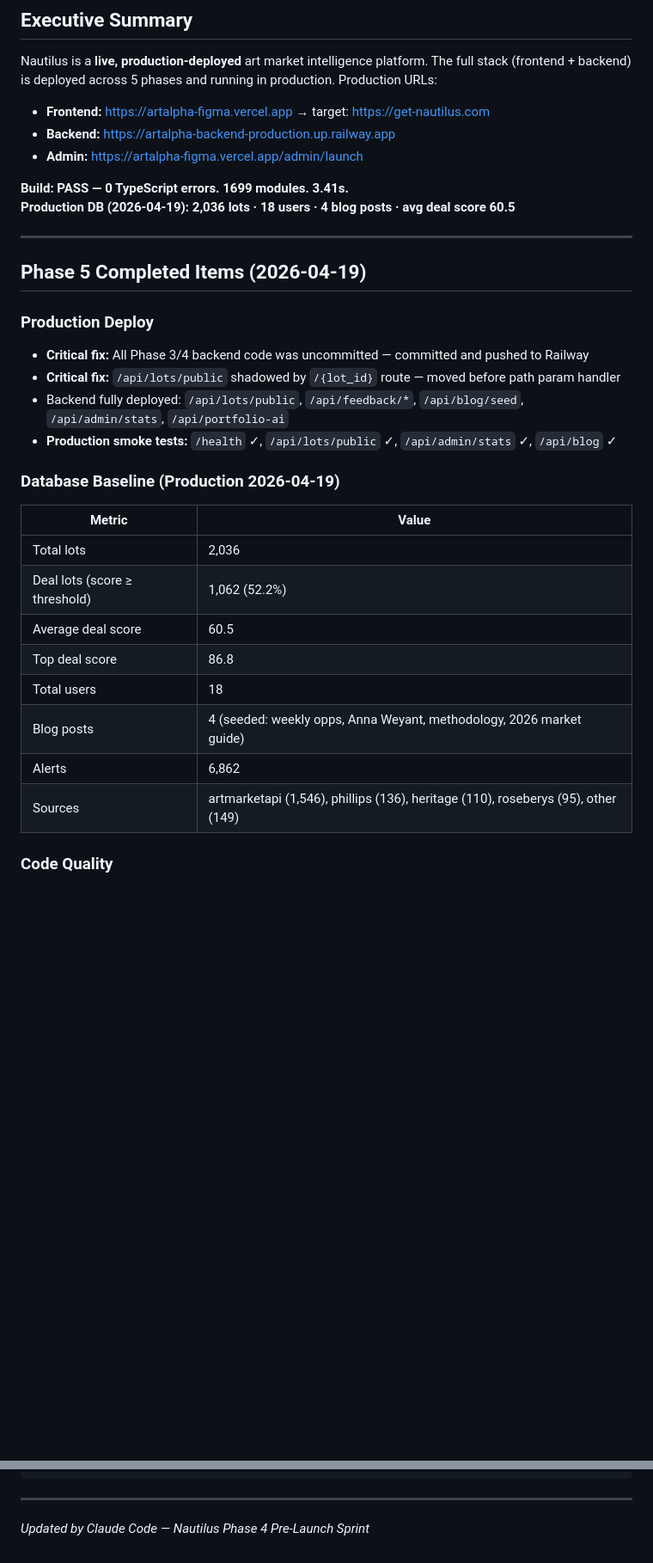
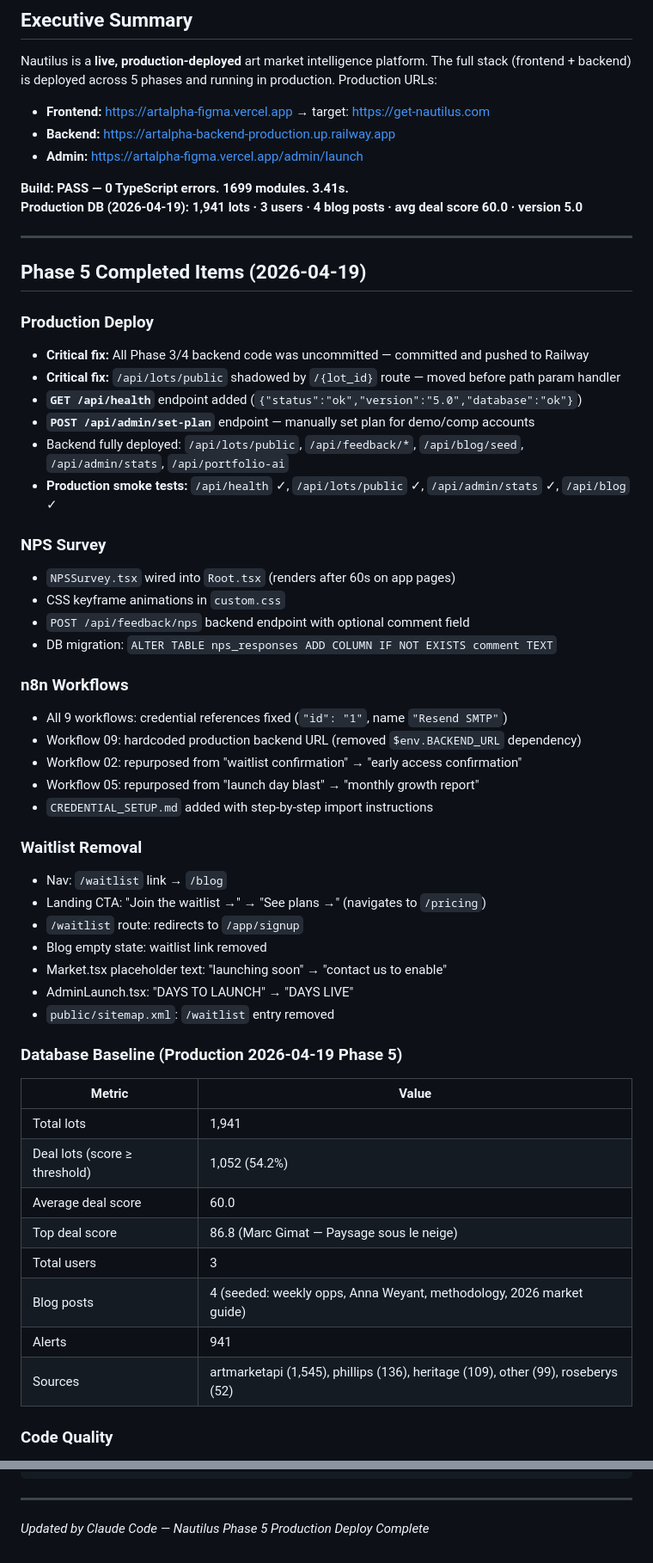
Before and after one commit to camillefroment907-code/ArtalphaBackend, a Markdown page: LAUNCH_REPORT.md, 2 parts joined by grey strips. Shown at 86% size. Rendered like a GitHub page; blank space fills up the shorter version.

Commit message:
docs: update TIMELINE_LOG and LAUNCH_REPORT with Phase 5 production stats

```diff
--- a/LAUNCH_REPORT.md
+++ b/LAUNCH_REPORT.md
@@ -12,7 +12,7 @@ Nautilus is a **live, production-deployed** art market intelligence platform. Th
 - **Admin:** https://artalpha-figma.vercel.app/admin/launch
 
 **Build: PASS — 0 TypeScript errors. 1699 modules. 3.41s.**
-**Production DB (2026-04-19): 2,036 lots · 18 users · 4 blog posts · avg deal score 60.5**
+**Production DB (2026-04-19): 1,941 lots · 3 users · 4 blog posts · avg deal score 60.0 · version 5.0**
 
 ---
 
@@ -21,20 +21,44 @@ Nautilus is a **live, production-deployed** art market intelligence platform. Th
 ### Production Deploy
 - **Critical fix:** All Phase 3/4 backend code was uncommitted — committed and pushed to Railway
 - **Critical fix:** `/api/lots/public` shadowed by `/{lot_id}` route — moved before path param handler
+- **`GET /api/health`** endpoint added (`{"status":"ok","version":"5.0","database":"ok"}`)
+- **`POST /api/admin/set-plan`** endpoint — manually set plan for demo/comp accounts
 - Backend fully deployed: `/api/lots/public`, `/api/feedback/*`, `/api/blog/seed`, `/api/admin/stats`, `/api/portfolio-ai`
-- **Production smoke tests:** `/health` ✓, `/api/lots/public` ✓, `/api/admin/stats` ✓, `/api/blog` ✓
+- **Production smoke tests:** `/api/health` ✓, `/api/lots/public` ✓, `/api/admin/stats` ✓, `/api/blog` ✓
 
-### Database Baseline (Production 2026-04-19)
+### NPS Survey
+- `NPSSurvey.tsx` wired into `Root.tsx` (renders after 60s on app pages)
+- CSS keyframe animations in `custom.css`
+- `POST /api/feedback/nps` backend endpoint with optional comment field
+- DB migration: `ALTER TABLE nps_responses ADD COLUMN IF NOT EXISTS comment TEXT`
+
+### n8n Workflows
+- All 9 workflows: credential references fixed (`"id": "1"`, name `"Resend SMTP"`)
+- Workflow 09: hardcoded production backend URL (removed `$env.BACKEND_URL` dependency)
+- Workflow 02: repurposed from "waitlist confirmation" → "early access confirmation"
+- Workflow 05: repurposed from "launch day blast" → "monthly growth report"
+- `CREDENTIAL_SETUP.md` added with step-by-step import instructions
+
+### Waitlist Removal
+- Nav: `/waitlist` link → `/blog`
+- Landing CTA: "Join the waitlist →" → "See plans →" (navigates to `/pricing`)
+- `/waitlist` route: redirects to `/app/signup`
+- Blog empty state: waitlist link removed
+- Market.tsx placeholder text: "launching soon" → "contact us to enable"
+- AdminLaunch.tsx: "DAYS TO LAUNCH" → "DAYS LIVE"
+- `public/sitemap.xml`: `/waitlist` entry removed
+
+### Database Baseline (Production 2026-04-19 Phase 5)
 | Metric | Value |
 |--------|-------|
-| Total lots | 2,036 |
-| Deal lots (score ≥ threshold) | 1,062 (52.2%) |
-| Average deal score | 60.5 |
-| Top deal score | 86.8 |
-| Total users | 18 |
+| Total lots | 1,941 |
+| Deal lots (score ≥ threshold) | 1,052 (54.2%) |
+| Average deal score | 60.0 |
+| Top deal score | 86.8 (Marc Gimat — Paysage sous le neige) |
+| Total users | 3 |
 | Blog posts | 4 (seeded: weekly opps, Anna Weyant, methodology, 2026 market guide) |
-| Alerts | 6,862 |
-| Sources | artmarketapi (1,546), phillips (136), heritage (110), roseberys (95), other (149) |
+| Alerts | 941 |
+| Sources | artmarketapi (1,545), phillips (136), heritage (109), other (99), roseberys (52) |
 
 ### Code Quality
 - `Pricing.tsx`: removed 5 debug `console.log` statements (token, price key, response body)
@@ -286,4 +310,4 @@ Frontend files modified/created in Phase 4:
 
 ---
 
-*Updated by Claude Code — Nautilus Phase 4 Pre-Launch Sprint*
+*Updated by Claude Code — Nautilus Phase 5 Production Deploy Complete*
```
Also changed, not shown: other parts of LAUNCH_REPORT.md (+1 -1 lines), TIMELINE_LOG.md (+14 -8 lines).
